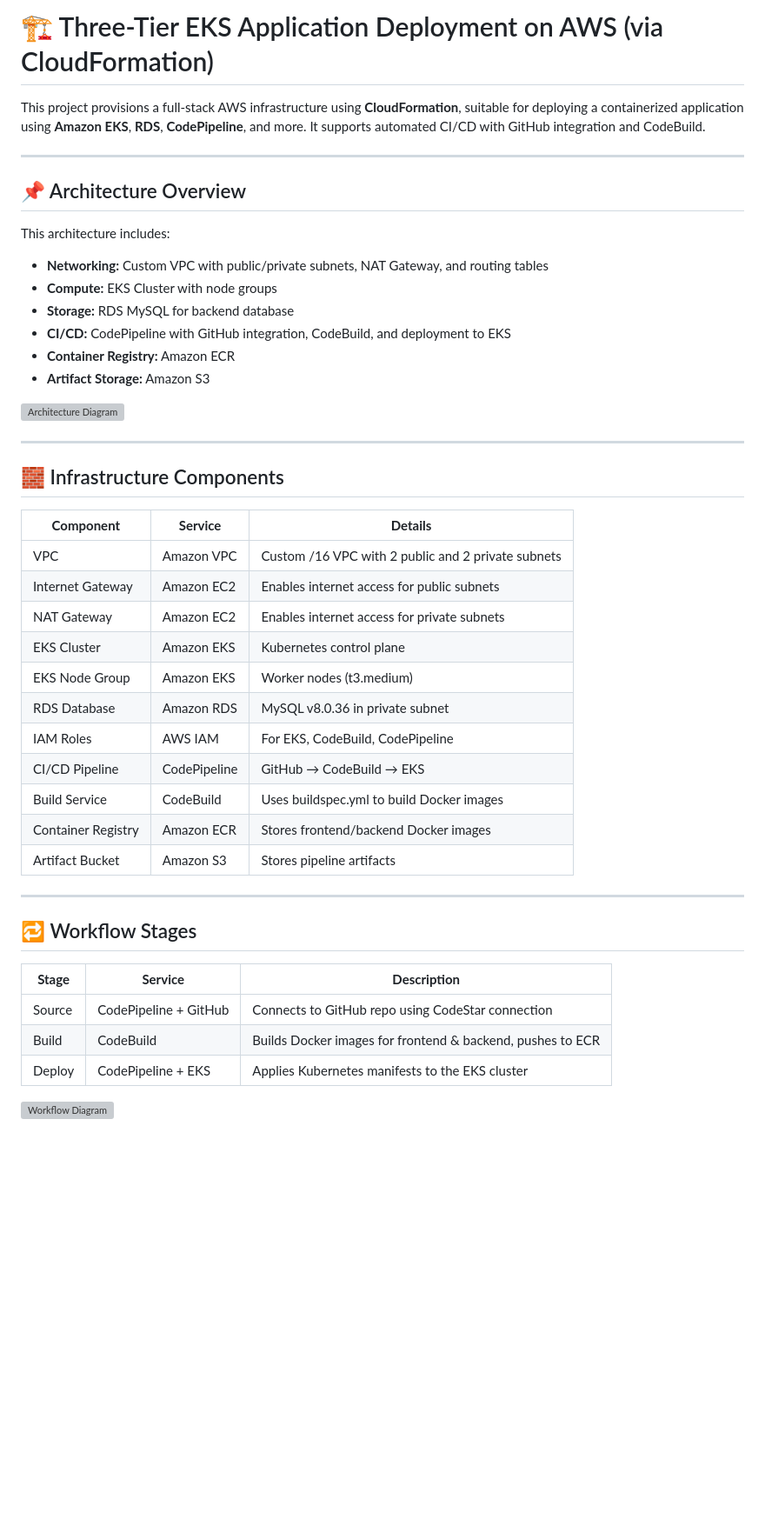
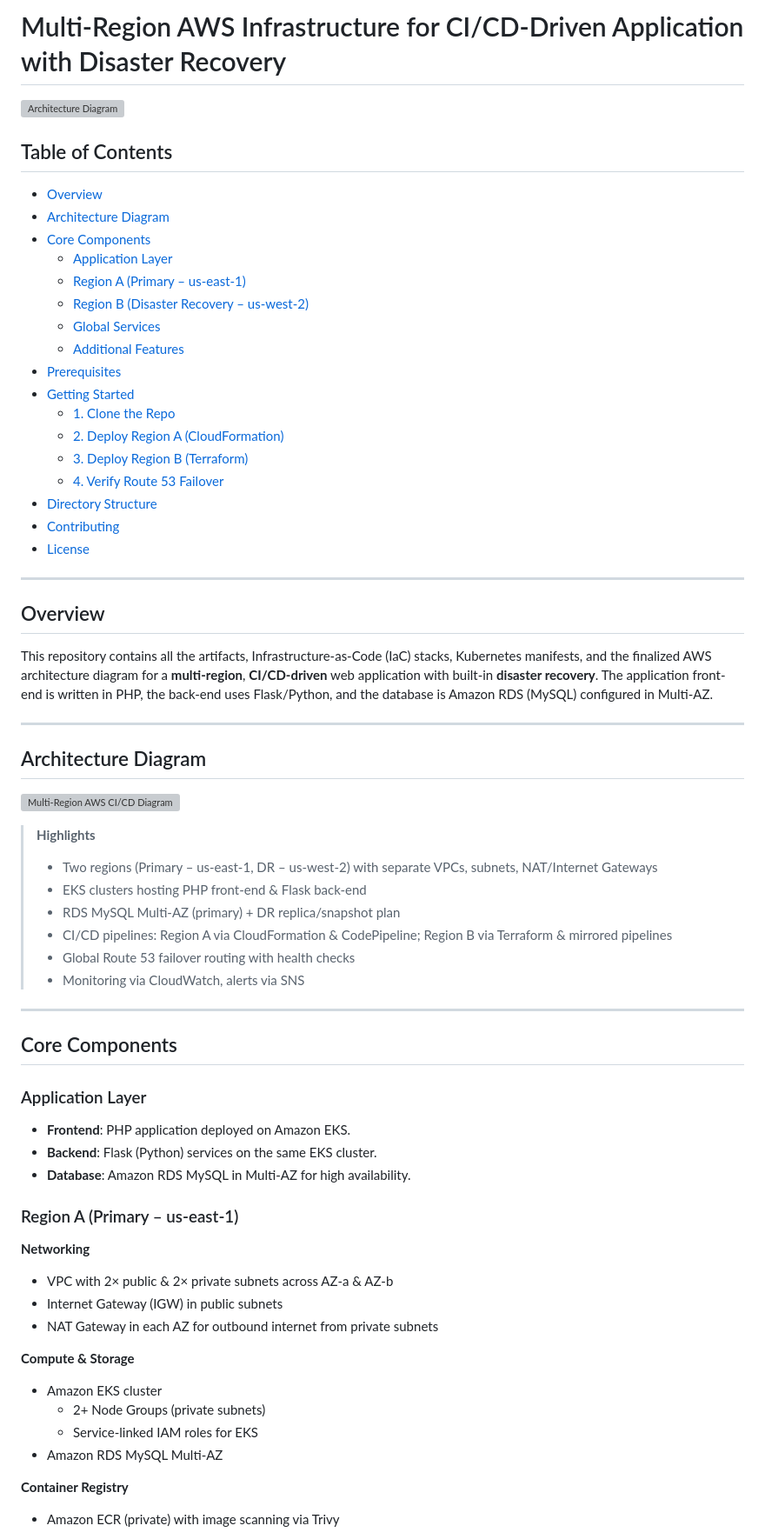
Before and after one commit to PavanThumati/AWS_CapStone_Final_Project, a Markdown page: README.md, the part around one of its changes. Shown at 87% size. Drawn GitHub-style; blank space fills up the shorter version; grey boxes are pictures that could not be loaded.

```diff
--- a/README.md
+++ b/README.md
@@ -1,47 +1,64 @@
-# 🏗️ Three-Tier EKS Application Deployment on AWS (via CloudFormation)
+# Multi-Region AWS Infrastructure for CI/CD-Driven Application with Disaster Recovery
 
-This project provisions a full-stack AWS infrastructure using **CloudFormation**, suitable for deploying a containerized application using **Amazon EKS**, **RDS**, **CodePipeline**, and more. It supports automated CI/CD with GitHub integration and CodeBuild.
+![Architecture Diagram](docs/architecture.png)
+
+## Table of Contents
+- [Overview](#overview)
+- [Architecture Diagram](#architecture-diagram)
+- [Core Components](#core-components)
+  - [Application Layer](#application-layer)
+  - [Region A (Primary – us-east-1)](#region-a-primary––us-east-1)
+  - [Region B (Disaster Recovery – us-west-2)](#region-b-disaster-recovery––us-west-2)
+  - [Global Services](#global-services)
+  - [Additional Features](#additional-features)
+- [Prerequisites](#prerequisites)
+- [Getting Started](#getting-started)
+  - [1. Clone the Repo](#1-clone-the-repo)
+  - [2. Deploy Region A (CloudFormation)](#2-deploy-region-a-cloudformation)
+  - [3. Deploy Region B (Terraform)](#3-deploy-region-b-terraform)
+  - [4. Verify Route 53 Failover](#4-verify-route-53-failover)
+- [Directory Structure](#directory-structure)
+- [Contributing](#contributing)
+- [License](#license)
 
 ---
 
-## 📌 Architecture Overview
-
-This architecture includes:
-- **Networking:** Custom VPC with public/private subnets, NAT Gateway, and routing tables
-- **Compute:** EKS Cluster with node groups
-- **Storage:** RDS MySQL for backend database
-- **CI/CD:** CodePipeline with GitHub integration, CodeBuild, and deployment to EKS
-- **Container Registry:** Amazon ECR
-- **Artifact Storage:** Amazon S3
-
-![Architecture Diagram](https://via.placeholder.com/1000x600.png?text=Architecture+Diagram)
+## Overview
+This repository contains all the artifacts, Infrastructure-as-Code (IaC) stacks, Kubernetes manifests, and the finalized AWS architecture diagram for a **multi-region**, **CI/CD-driven** web application with built-in **disaster recovery**. The application front-end is written in PHP, the back-end uses Flask/Python, and the database is Amazon RDS (MySQL) configured in Multi-AZ.
 
 ---
 
-## 🧱 Infrastructure Components
-
-| **Component**         | **Service**               | **Details**                                                  |
-|-----------------------|---------------------------|--------------------------------------------------------------|
-| VPC                  | Amazon VPC                | Custom /16 VPC with 2 public and 2 private subnets          |
-| Internet Gateway      | Amazon EC2                | Enables internet access for public subnets                  |
-| NAT Gateway           | Amazon EC2                | Enables internet access for private subnets                 |
-| EKS Cluster           | Amazon EKS                | Kubernetes control plane                                     |
-| EKS Node Group        | Amazon EKS                | Worker nodes (t3.medium)                                     |
-| RDS Database          | Amazon RDS                | MySQL v8.0.36 in private subnet                              |
-| IAM Roles             | AWS IAM                   | For EKS, CodeBuild, CodePipeline                            |
-| CI/CD Pipeline        | CodePipeline              | GitHub → CodeBuild → EKS                                     |
-| Build Service         | CodeBuild                 | Uses buildspec.yml to build Docker images                   |
-| Container Registry    | Amazon ECR                | Stores frontend/backend Docker images                        |
-| Artifact Bucket       | Amazon S3                 | Stores pipeline artifacts                                    |
+## Architecture Diagram
+![Multi-Region AWS CI/CD Diagram](docs/architecture.png)
+> **Highlights**
+> - Two regions (Primary – us-east-1, DR – us-west-2) with separate VPCs, subnets, NAT/Internet Gateways
+> - EKS clusters hosting PHP front-end & Flask back-end
+> - RDS MySQL Multi-AZ (primary) + DR replica/snapshot plan
+> - CI/CD pipelines: Region A via CloudFormation & CodePipeline; Region B via Terraform & mirrored pipelines
+> - Global Route 53 failover routing with health checks
+> - Monitoring via CloudWatch, alerts via SNS
 
 ---
 
-## 🔁 Workflow Stages
+## Core Components
 
-| **Stage** | **Service**        | **Description**                                                                            |
-|-----------|--------------------|--------------------------------------------------------------------------------------------|
-| Source    | CodePipeline + GitHub | Connects to GitHub repo using CodeStar connection                                          |
-| Build     | CodeBuild           | Builds Docker images for frontend & backend, pushes to ECR                                |
-| Deploy    | CodePipeline + EKS  | Applies Kubernetes manifests to the EKS cluster                                            |
+### Application Layer
+- **Frontend**: PHP application deployed on Amazon EKS.
+- **Backend**: Flask (Python) services on the same EKS cluster.
+- **Database**: Amazon RDS MySQL in Multi-AZ for high availability.
 
-![Workflow Diagram](https://via.placeholder.com/800x400.png?text=CI/CD+Pipeline+Workflow)
+### Region A (Primary – us-east-1)
+**Networking**
+- VPC with 2× public & 2× private subnets across AZ-a & AZ-b
+- Internet Gateway (IGW) in public subnets
+- NAT Gateway in each AZ for outbound internet from private subnets
+
+**Compute & Storage**
+- Amazon EKS cluster
+  - 2+ Node Groups (private subnets)
+  - Service-linked IAM roles for EKS
+- Amazon RDS MySQL Multi-AZ
+
+**Container Registry**
+- Amazon ECR (private) with image scanning via Trivy
+
```
Also changed, not shown: other parts of README.md (+38 -70 lines).
